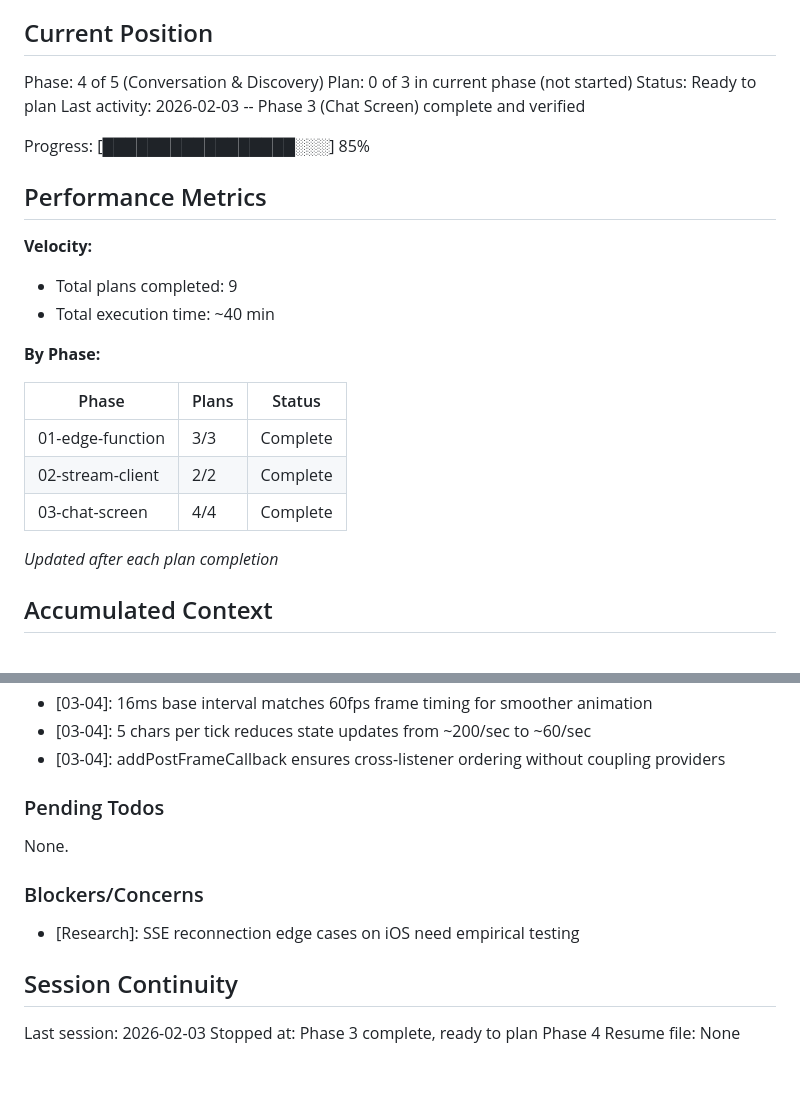
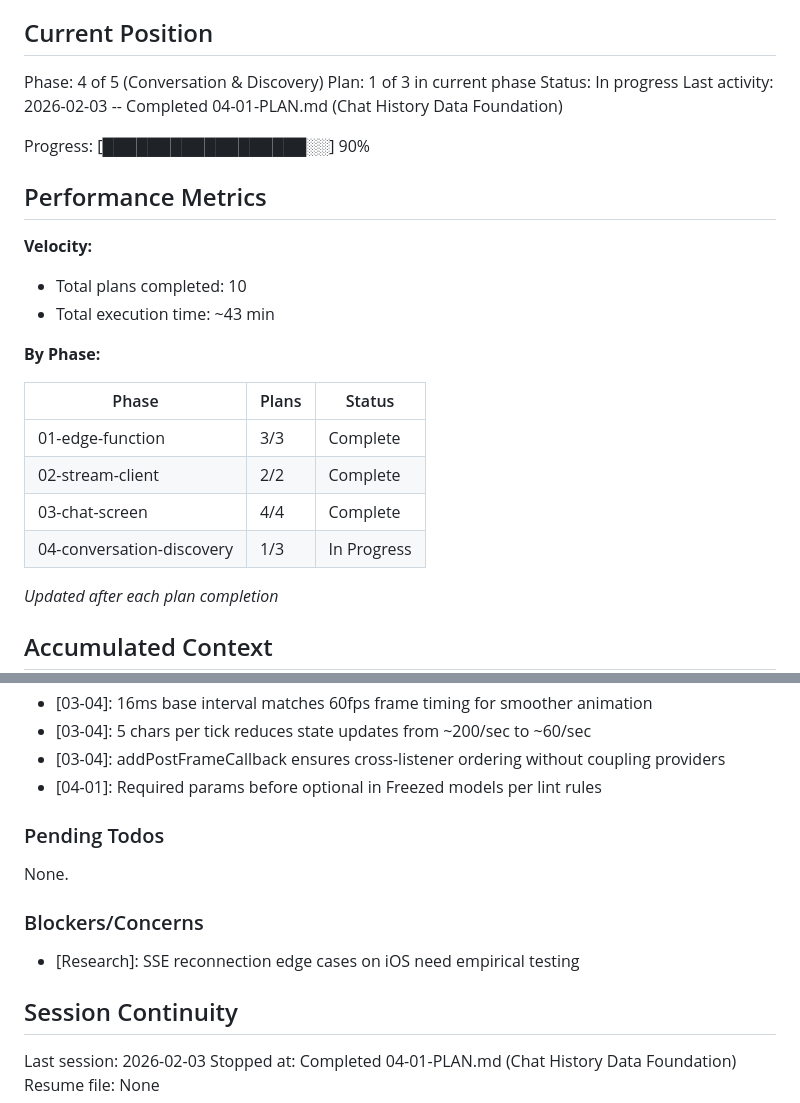
Before and after one commit to rsnider19/logly, a Markdown page: .planning/STATE.md, 2 parts joined by grey strips. GitHub-like rendering; blank space fills up the shorter version.

Commit message:
docs(04-01): complete chat history data foundation plan
Tasks completed: 2/2
- Create Supabase migration for chat history tables
- Create Freezed domain models for conversations and messages

SUMMARY: .planning/phases/04-conversation-discovery/04-01-SUMMARY.md

```diff
--- a/.planning/STATE.md
+++ b/.planning/STATE.md
@@ -10,17 +10,17 @@ See: .planning/PROJECT.md (updated 2026-02-02)
 ## Current Position
 
 Phase: 4 of 5 (Conversation & Discovery)
-Plan: 0 of 3 in current phase (not started)
-Status: Ready to plan
-Last activity: 2026-02-03 -- Phase 3 (Chat Screen) complete and verified
+Plan: 1 of 3 in current phase
+Status: In progress
+Last activity: 2026-02-03 -- Completed 04-01-PLAN.md (Chat History Data Foundation)
 
-Progress: [█████████████████░░░] 85%
+Progress: [██████████████████░░] 90%
 
 ## Performance Metrics
 
 **Velocity:**
-- Total plans completed: 9
-- Total execution time: ~40 min
+- Total plans completed: 10
+- Total execution time: ~43 min
 
 **By Phase:**
 
@@ -29,6 +29,7 @@ Progress: [█████████████████░░░] 85%
 | 01-edge-function | 3/3 | Complete |
 | 02-stream-client | 2/2 | Complete |
 | 03-chat-screen | 4/4 | Complete |
+| 04-conversation-discovery | 1/3 | In Progress |
 
 *Updated after each plan completion*
 
@@ -73,6 +74,7 @@ Recent decisions affecting current work:
 - [03-04]: 16ms base interval matches 60fps frame timing for smoother animation
 - [03-04]: 5 chars per tick reduces state updates from ~200/sec to ~60/sec
 - [03-04]: addPostFrameCallback ensures cross-listener ordering without coupling providers
+- [04-01]: Required params before optional in Freezed models per lint rules
 
 ### Pending Todos
 
@@ -85,5 +87,5 @@ None.
 ## Session Continuity
 
 Last session: 2026-02-03
-Stopped at: Phase 3 complete, ready to plan Phase 4
+Stopped at: Completed 04-01-PLAN.md (Chat History Data Foundation)
 Resume file: None
```
Also changed, not shown: 1 other file.
